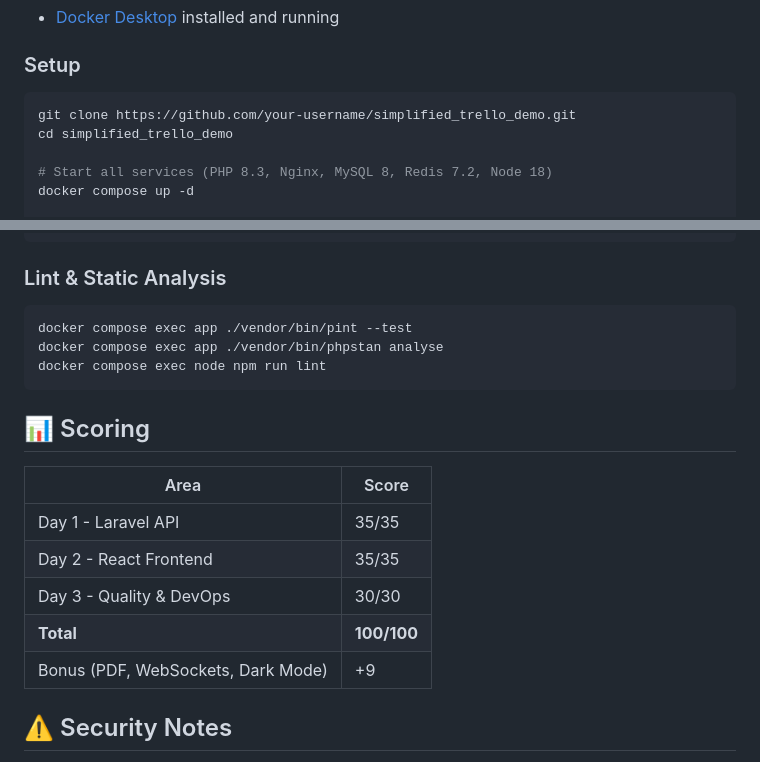
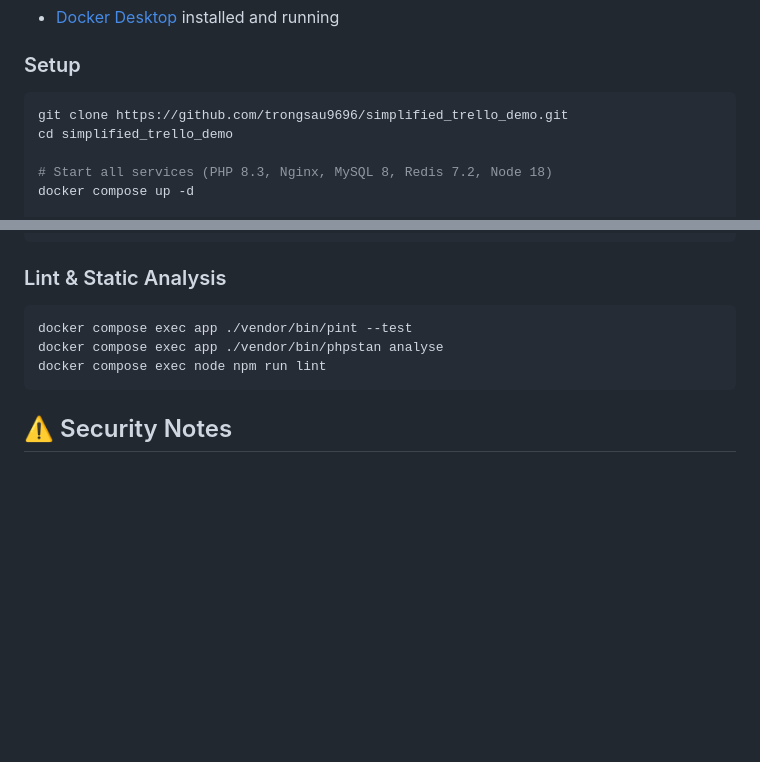
Before and after one commit to trongsau9696/simplified_trello_demo, a Markdown page: README.md, 2 parts joined by grey strips. GitHub-like rendering; blank space fills up the shorter version.

````diff
--- a/README.md
+++ b/README.md
@@ -12,7 +47,7 @@
 ### Setup
 
 ```bash
-git clone https://github.com/your-username/simplified_trello_demo.git
+git clone https://github.com/trongsau9696/simplified_trello_demo.git
 cd simplified_trello_demo
 
 # Start all services (PHP 8.3, Nginx, MySQL 8, Redis 7.2, Node 18)
@@ -92,16 +127,6 @@ docker compose exec app ./vendor/bin/phpstan analyse
 docker compose exec node npm run lint
 ```
 
-## 📊 Scoring
-
-| Area | Score |
-|------|-------|
-| Day 1 - Laravel API | 35/35 |
-| Day 2 - React Frontend | 35/35 |
-| Day 3 - Quality & DevOps | 30/30 |
-| **Total** | **100/100** |
-| Bonus (PDF, WebSockets, Dark Mode) | +9 |
-
 ## ⚠️ Security Notes
 - API keys and secrets are **never committed** — use `.env` (not versioned)
 - Rate limiting on auth routes (10 req/min)
````
Also changed, not shown: other parts of README.md (+36 -1 lines), docs/screenshots/dashboard.png (added), docs/screenshots/kanban.png (added), docs/screenshots/login.png (added).
